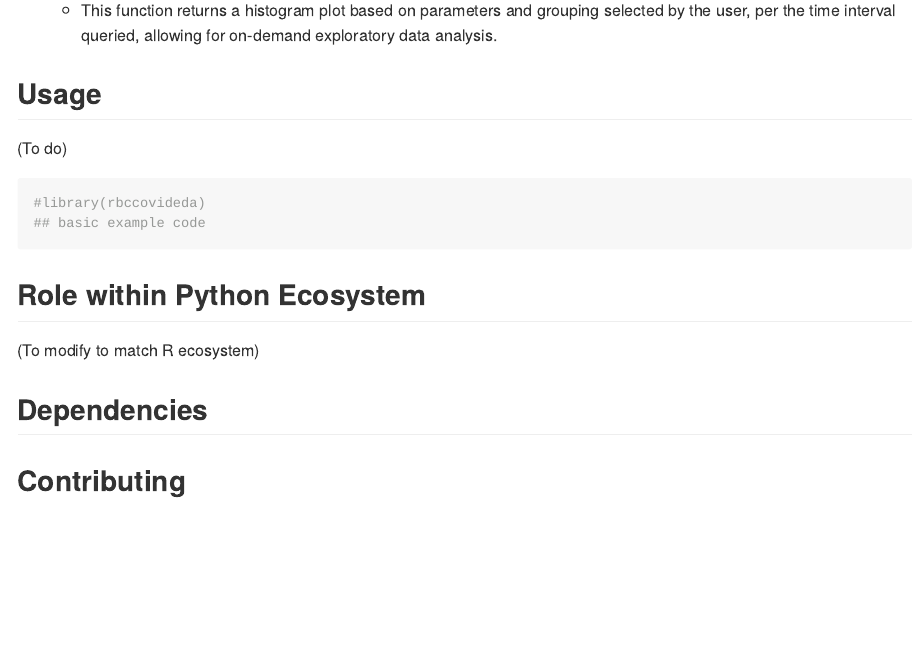
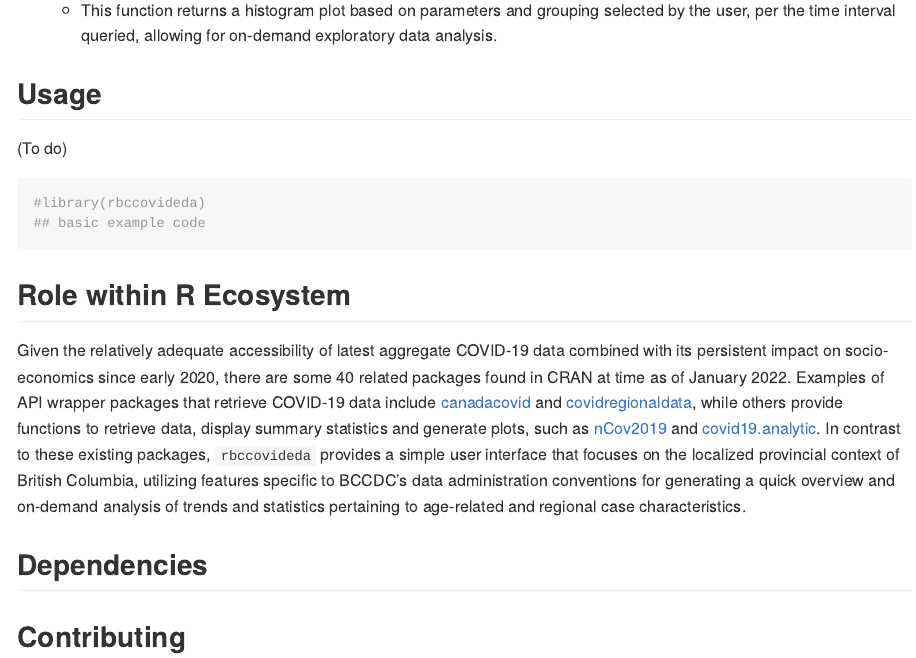
Before and after one commit to flor14/rbccovideda, an R Markdown document (README.Rmd): the page in a window 1100 px wide, from 1230 px down. Rendered offline with R 4.5, knitr and Pandoc, with nearby package versions.

Commit message:
feature: added get_data() documentation and populated README

````diff
--- a/README.Rmd
+++ b/README.Rmd
@@ -67,9 +67,9 @@ devtools::install_github("UBC-MDS/rbccovideda")
 ## basic example code
 ```
 
-## **Role within Python Ecosystem**
+## **Role within R Ecosystem**
 
-(To modify to match R ecosystem)
+Given the relatively adequate accessibility of latest aggregate COVID-19 data combined with its persistent impact on socio-economics since early 2020, there are some 40 related packages found in CRAN at time as of January 2022. Examples of API wrapper packages that retrieve COVID-19 data include [canadacovid](https://github.com/taylordunn/canadacovid) and [covidregionaldata](https://github.com/epiforecasts/covidregionaldata/), while others provide functions to retrieve data, display summary statistics and generate plots, such as [nCov2019](https://github.com/YuLab-SMU/nCov2019) and [covid19.analytic](https://github.com/mponce0/covid19.analytic). In contrast to these existing packages, `rbccovideda` provides a simple user interface that focuses on the localized provincial context of British Columbia, utilizing features specific to BCCDC's data administration conventions for generating a quick overview and on-demand analysis of trends and statistics pertaining to age-related and regional case characteristics.
 
 ## Dependencies
 
````
